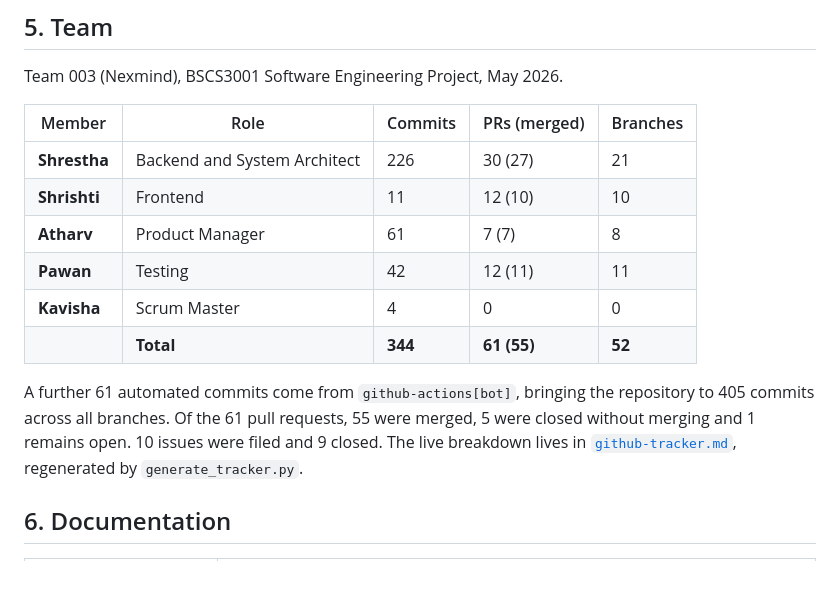
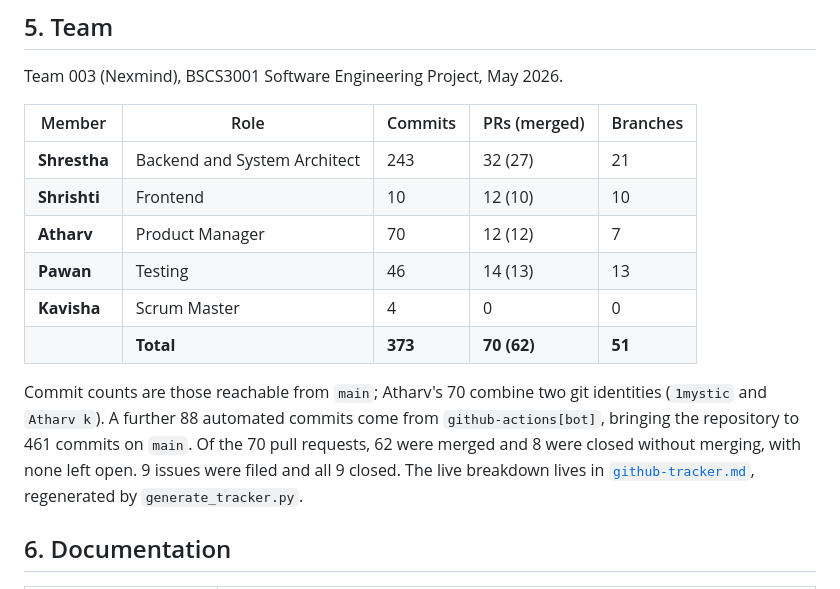
Before and after one commit to Srivastava-Shrestha/CampusConnect, a Markdown page: README.md, the part around the change. Rendered like a GitHub page.

Commit message:
feat: update counts

```diff
--- a/README.md
+++ b/README.md
@@ -144,14 +144,14 @@ Team 003 (Nexmind), BSCS3001 Software Engineering Project, May 2026.
 
 | Member | Role | Commits | PRs (merged) | Branches |
 |---|---|---|---|---|
-| **Shrestha** | Backend and System Architect | 226 | 30 (27) | 21 |
-| **Shrishti** | Frontend | 11 | 12 (10) | 10 |
-| **Atharv** | Product Manager | 61 | 7 (7) | 8 |
-| **Pawan** | Testing | 42 | 12 (11) | 11 |
+| **Shrestha** | Backend and System Architect | 243 | 32 (27) | 21 |
+| **Shrishti** | Frontend | 10 | 12 (10) | 10 |
+| **Atharv** | Product Manager | 70 | 12 (12) | 7 |
+| **Pawan** | Testing | 46 | 14 (13) | 13 |
 | **Kavisha** | Scrum Master | 4 | 0 | 0 |
-| | **Total** | **344** | **61 (55)** | **52** |
+| | **Total** | **373** | **70 (62)** | **51** |
 
-A further 61 automated commits come from `github-actions[bot]`, bringing the repository to 405 commits across all branches. Of the 61 pull requests, 55 were merged, 5 were closed without merging and 1 remains open. 10 issues were filed and 9 closed. The live breakdown lives in [`github-tracker.md`](github-tracker.md), regenerated by `generate_tracker.py`.
+Commit counts are those reachable from `main`; Atharv's 70 combine two git identities (`1mystic` and `Atharv k`). A further 88 automated commits come from `github-actions[bot]`, bringing the repository to 461 commits on `main`. Of the 70 pull requests, 62 were merged and 8 were closed without merging, with none left open. 9 issues were filed and all 9 closed. The live breakdown lives in [`github-tracker.md`](github-tracker.md), regenerated by `generate_tracker.py`.
 
 ## 6. Documentation
 
```
